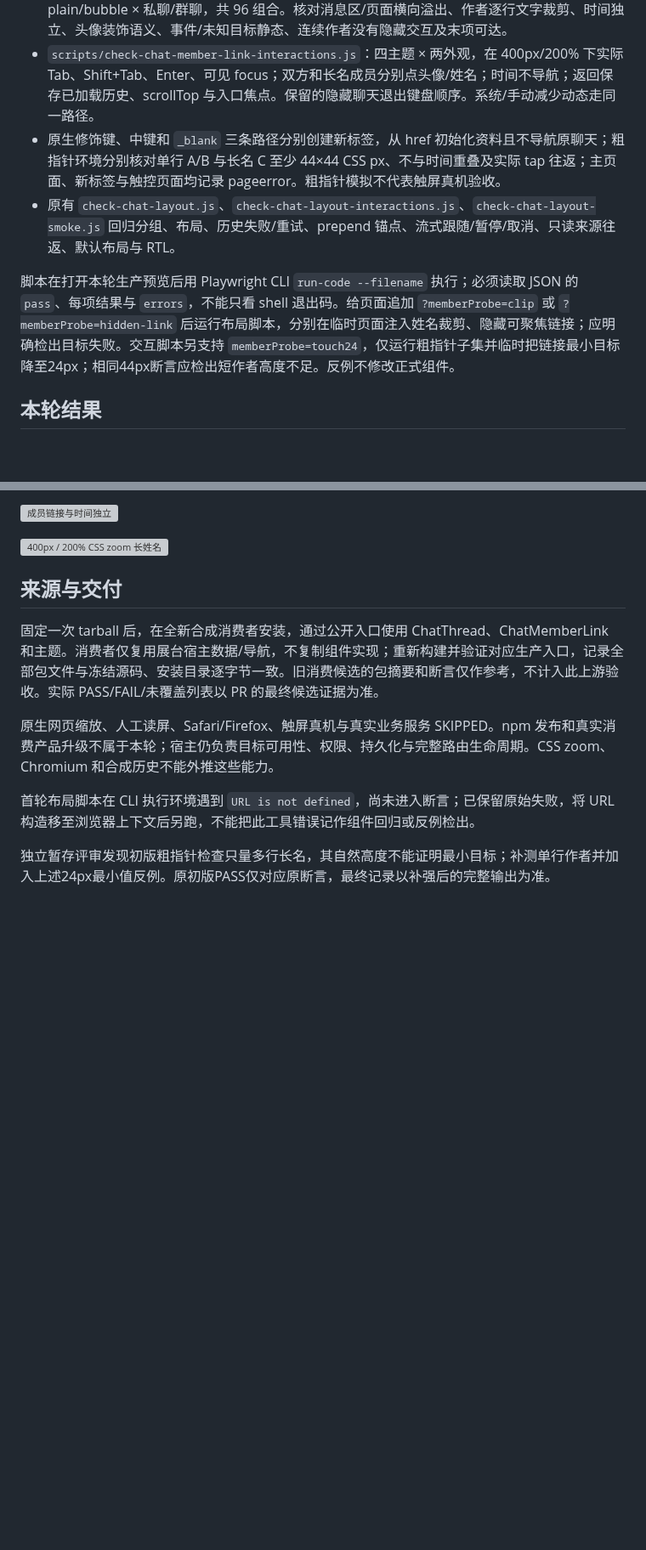
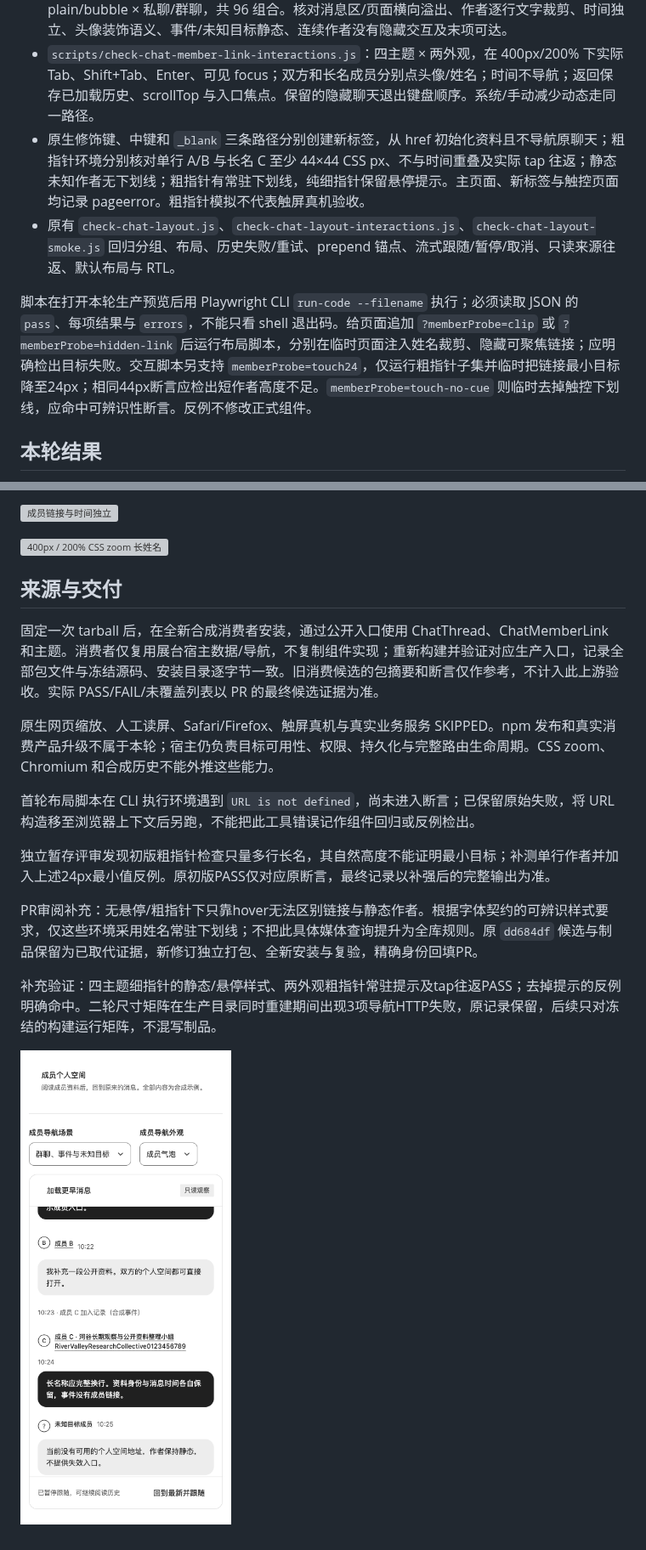
Before and after one commit to linhay/rhine-design, a Markdown page: docs/CHAT_MEMBER_LINK_VERIFICATION.md, 2 parts joined by grey strips. Shown at 85% size. GitHub-like rendering; pictures changed too: docs/images/chat-member-link-touch.png (added); blank space fills up the shorter version; grey boxes are pictures that could not be loaded.

Commit message:
fix(chat): distinguish touch member navigation targets

```diff
--- a/docs/CHAT_MEMBER_LINK_VERIFICATION.md
+++ b/docs/CHAT_MEMBER_LINK_VERIFICATION.md
@@ -7,10 +7,10 @@
 - `tests/ChatMemberLink.test.tsx`：只读头像/姓名单一原生链接、时间外置、article 名称、有限公开类型、无映射静态回退、每次作者 render 单次映射、连续/事件不求值，以及普通/修饰点击未被组件阻止。JSDOM 不证明浏览器导航。
 - `scripts/check-chat-member-link.js`：四主题 × 400/520/880 × 100%/200% CSS zoom × plain/bubble × 私聊/群聊，共 96 组合。核对消息区/页面横向溢出、作者逐行文字裁剪、时间独立、头像装饰语义、事件/未知目标静态、连续作者没有隐藏交互及末项可达。
 - `scripts/check-chat-member-link-interactions.js`：四主题 × 两外观，在 400px/200% 下实际 Tab、Shift+Tab、Enter、可见 focus；双方和长名成员分别点头像/姓名；时间不导航；返回保存已加载历史、scrollTop 与入口焦点。保留的隐藏聊天退出键盘顺序。系统/手动减少动态走同一路径。
-- 原生修饰键、中键和 `_blank` 三条路径分别创建新标签，从 href 初始化资料且不导航原聊天；粗指针环境分别核对单行 A/B 与长名 C 至少 44×44 CSS px、不与时间重叠及实际 tap 往返；主页面、新标签与触控页面均记录 pageerror。粗指针模拟不代表触屏真机验收。
+- 原生修饰键、中键和 `_blank` 三条路径分别创建新标签，从 href 初始化资料且不导航原聊天；粗指针环境分别核对单行 A/B 与长名 C 至少 44×44 CSS px、不与时间重叠及实际 tap 往返；静态未知作者无下划线；粗指针有常驻下划线，纯细指针保留悬停提示。主页面、新标签与触控页面均记录 pageerror。粗指针模拟不代表触屏真机验收。
 - 原有 `check-chat-layout.js`、`check-chat-layout-interactions.js`、`check-chat-layout-smoke.js` 回归分组、布局、历史失败/重试、prepend 锚点、流式跟随/暂停/取消、只读来源往返、默认布局与 RTL。
 
-脚本在打开本轮生产预览后用 Playwright CLI `run-code --filename` 执行；必须读取 JSON 的 `pass`、每项结果与 `errors`，不能只看 shell 退出码。给页面追加 `?memberProbe=clip` 或 `?memberProbe=hidden-link` 后运行布局脚本，分别在临时页面注入姓名裁剪、隐藏可聚焦链接；应明确检出目标失败。交互脚本另支持 `memberProbe=touch24`，仅运行粗指针子集并临时把链接最小目标降至24px；相同44px断言应检出短作者高度不足。反例不修改正式组件。
+脚本在打开本轮生产预览后用 Playwright CLI `run-code --filename` 执行；必须读取 JSON 的 `pass`、每项结果与 `errors`，不能只看 shell 退出码。给页面追加 `?memberProbe=clip` 或 `?memberProbe=hidden-link` 后运行布局脚本，分别在临时页面注入姓名裁剪、隐藏可聚焦链接；应明确检出目标失败。交互脚本另支持 `memberProbe=touch24`，仅运行粗指针子集并临时把链接最小目标降至24px；相同44px断言应检出短作者高度不足。`memberProbe=touch-no-cue` 则临时去掉触控下划线，应命中可辨识性断言。反例不修改正式组件。
 
 ## 本轮结果
 
@@ -33,3 +33,9 @@
 首轮布局脚本在 CLI 执行环境遇到 `URL is not defined`，尚未进入断言；已保留原始失败，将 URL 构造移至浏览器上下文后另跑，不能把此工具错误记作组件回归或反例检出。
 
 独立暂存评审发现初版粗指针检查只量多行长名，其自然高度不能证明最小目标；补测单行作者并加入上述24px最小值反例。原初版PASS仅对应原断言，最终记录以补强后的完整输出为准。
+
+PR审阅补充：无悬停/粗指针下只靠hover无法区别链接与静态作者。根据字体契约的可辨识样式要求，仅这些环境采用姓名常驻下划线；不把此具体媒体查询提升为全库规则。原 `dd684df` 候选与制品保留为已取代证据，新修订独立打包、全新安装与复验，精确身份回填PR。
+
+补充验证：四主题细指针的静态/悬停样式、两外观粗指针常驻提示及tap往返PASS；去掉提示的反例明确命中。二轮尺寸矩阵在生产目录同时重建期间出现3项导航HTTP失败，原记录保留，后续只对冻结的构建运行矩阵，不混写制品。
+
+![触控作者链接的常驻提示](images/chat-member-link-touch.png)
```
Also changed, not shown: docs/AGENT_CHAT.md (+1 -1 lines), 2 other files.
